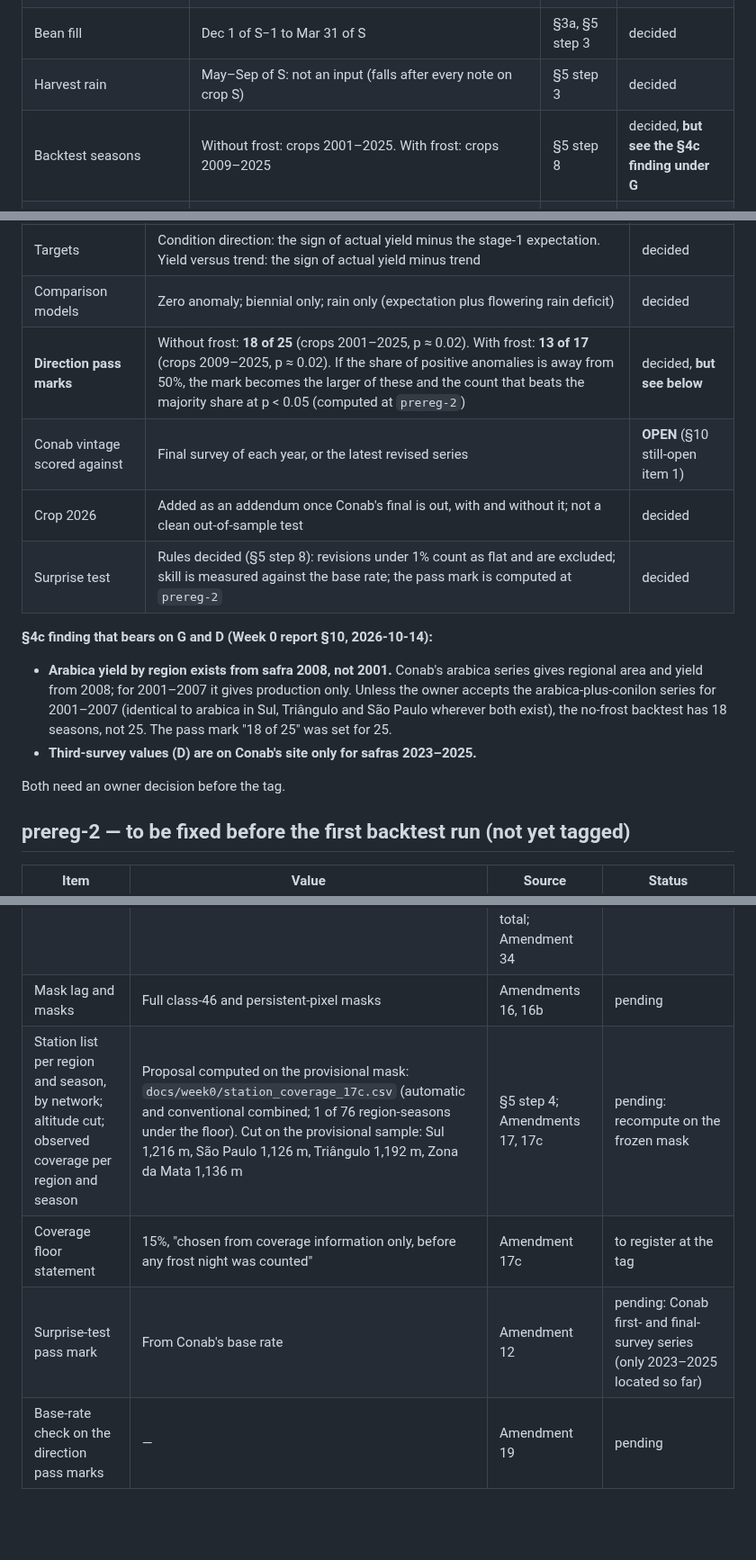
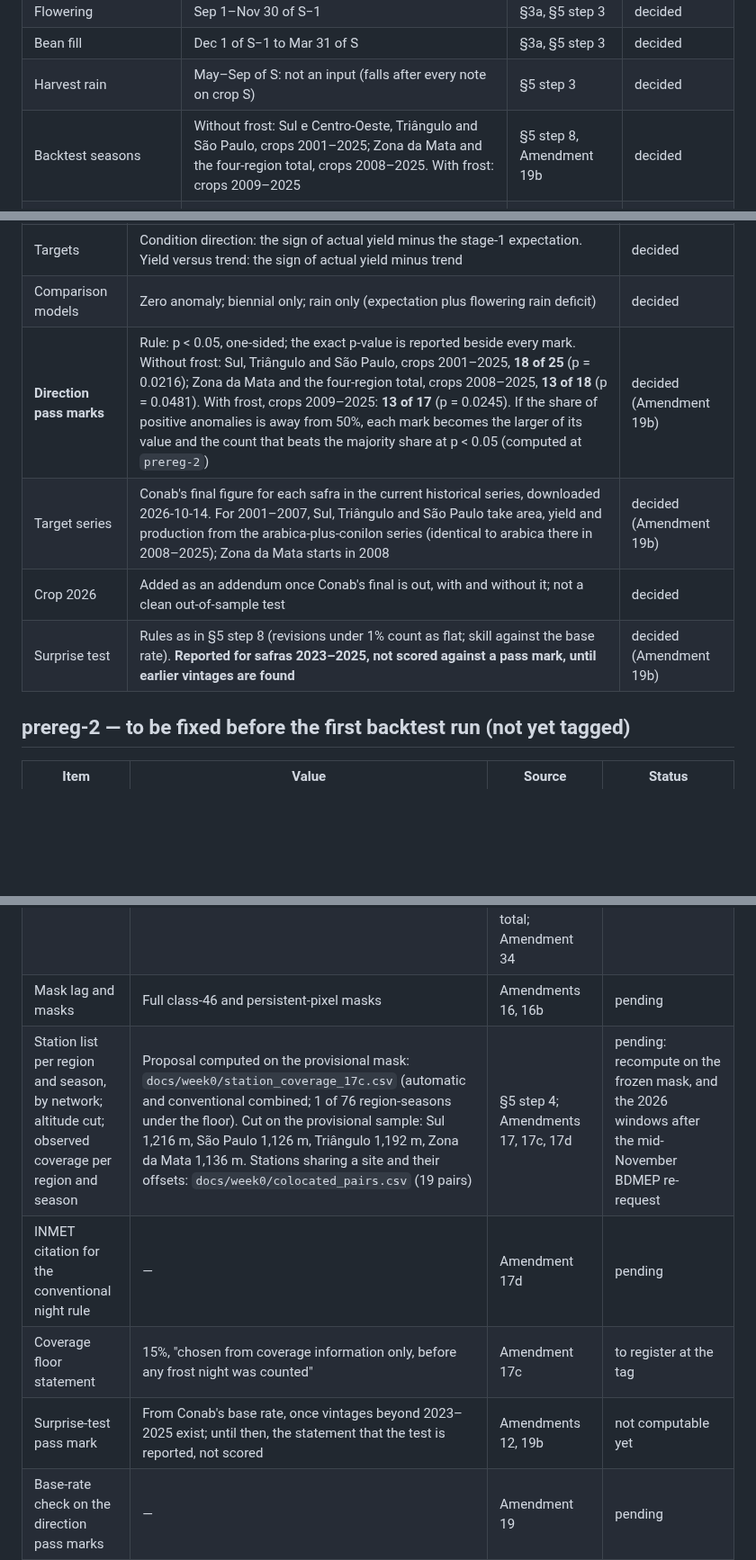
Before and after one commit to Austin-Krawczyk/brazil-arabica-index, a Markdown page: docs/preregistration.md, 3 parts joined by grey strips. Shown at 90% size. Drawn GitHub-style; blank space fills up the shorter version.

Commit message:
Pre-registration: Amendments 19b and 17d entered
Backtest seasons and pass marks per region with exact p-values, the
target series, the biennial term's final figure with its declared leak,
the surprise test reported not scored, the provisional conventional night
rule, and stations sharing a site. Sixteen prereg-1 decisions remain
open. No tag applied.

Co-Authored-By: Claude Opus 5.5 <noreply@anthropic.com>

```diff
--- a/docs/preregistration.md
+++ b/docs/preregistration.md
@@ -29,7 +29,7 @@ frost tier constant values.
 | Flowering | Sep 1–Nov 30 of S−1 | §3a, §5 step 3 | decided |
 | Bean fill | Dec 1 of S−1 to Mar 31 of S | §3a, §5 step 3 | decided |
 | Harvest rain | May–Sep of S: not an input (falls after every note on crop S) | §5 step 3 | decided |
-| Backtest seasons | Without frost: crops 2001–2025. With frost: crops 2009–2025 | §5 step 8 | decided, **but see the §4c finding under G** |
+| Backtest seasons | Without frost: Sul e Centro-Oeste, Triângulo and São Paulo, crops 2001–2025; Zona da Mata and the four-region total, crops 2008–2025. With frost: crops 2009–2025 | §5 step 8, Amendment 19b | decided |
 | Note dates per vintage (November, December, January) in the backtest | The calendar date each vintage's inputs are cut at. Production: note 1 late November; index notes in the first week of each month; the post-survey note within five business days of Conab's first survey, or 1 February (§6) | §5 step 8, §6 | **OPEN: fixed calendar dates per vintage** |
 
 ### B. The four fitted inputs (stage 2, the cap of four; §5 step 6)
@@ -99,21 +100,10 @@ frost tier constant values.
 | Vintages | November, December, January, each using only inputs available at its note date (dates: OPEN, see A) | decided |
 | Targets | Condition direction: the sign of actual yield minus the stage-1 expectation. Yield versus trend: the sign of actual yield minus trend | decided |
 | Comparison models | Zero anomaly; biennial only; rain only (expectation plus flowering rain deficit) | decided |
-| **Direction pass marks** | Without frost: **18 of 25** (crops 2001–2025, p ≈ 0.02). With frost: **13 of 17** (crops 2009–2025, p ≈ 0.02). If the share of positive anomalies is away from 50%, the mark becomes the larger of these and the count that beats the majority share at p < 0.05 (computed at `prereg-2`) | decided, **but see below** |
-| Conab vintage scored against | Final survey of each year, or the latest revised series | **OPEN** (§10 still-open item 1) |
+| **Direction pass marks** | Rule: p < 0.05, one-sided; the exact p-value is reported beside every mark. Without frost: Sul, Triângulo and São Paulo, crops 2001–2025, **18 of 25** (p = 0.0216); Zona da Mata and the four-region total, crops 2008–2025, **13 of 18** (p = 0.0481). With frost, crops 2009–2025: **13 of 17** (p = 0.0245). If the share of positive anomalies is away from 50%, each mark becomes the larger of its value and the count that beats the majority share at p < 0.05 (computed at `prereg-2`) | decided (Amendment 19b) |
+| Target series | Conab's final figure for each safra in the current historical series, downloaded 2026-10-14. For 2001–2007, Sul, Triângulo and São Paulo take area, yield and production from the arabica-plus-conilon series (identical to arabica there in 2008–2025); Zona da Mata starts in 2008 | decided (Amendment 19b) |
 | Crop 2026 | Added as an addendum once Conab's final is out, with and without it; not a clean out-of-sample test | decided |
-| Surprise test | Rules decided (§5 step 8): revisions under 1% count as flat and are excluded; skill is measured against the base rate; the pass mark is computed at `prereg-2` | decided |
-
-**§4c finding that bears on G and D (Week 0 report §10, 2026-10-14):**
-
-- **Arabica yield by region exists from safra 2008, not 2001.** Conab's arabica series gives
-  regional area and yield from 2008; for 2001–2007 it gives production only. Unless the owner
-  accepts the arabica-plus-conilon series for 2001–2007 (identical to arabica in Sul, Triângulo and
-  São Paulo wherever both exist), the no-frost backtest has 18 seasons, not 25. The pass mark
-  "18 of 25" was set for 25.
-- **Third-survey values (D) are on Conab's site only for safras 2023–2025.**
-
-Both need an owner decision before the tag.
+| Surprise test | Rules as in §5 step 8 (revisions under 1% count as flat; skill against the base rate). **Reported for safras 2023–2025, not scored against a pass mark, until earlier vintages are found** | decided (Amendment 19b) |
 
 ## prereg-2 — to be fixed before the first backtest run (not yet tagged)
 
@@ -122,8 +112,9 @@ Both need an owner decision before the tag.
 | **Region membership** | `docs/week0/proposed_region_membership.csv`: Sul e Centro-Oeste = Sul/Sudoeste + Oeste de Minas (190 municipalities); Triângulo, Alto Paranaíba e Noroeste = Triângulo Mineiro/Alto Paranaíba + Noroeste de Minas (85); Zona da Mata, Rio Doce e Central = Zona da Mata + Vale do Rio Doce + Central Mineira + Campo das Vertentes + Metropolitana de BH (415); São Paulo = all 645 municipalities. Norte, Jequitinhonha e Mucuri (163) outside the index | Conab bulletin, 3rd survey 2026 (1989 mesoregions); Amendment 34 | **registered, provisional.** Campo das Vertentes and Metropolitana de BH by area fit: PAM 2025 against Conab 2025, +3.1% (Sul e Centro-Oeste) and −8.5% (Zona da Mata, Rio Doce e Central), against +7.8% and −16.1% the other way. An answer from Conab's MG office before the tag supersedes this |
 | **São Paulo target (§4c)** | São Paulo state total, as the Mogiana target | Conab 3rd survey 2026 table: SP reported only as a state total; Amendment 34 | **registered** |
 | Mask lag and masks | Full class-46 and persistent-pixel masks | Amendments 16, 16b | pending |
-| Station list per region and season, by network; altitude cut; observed coverage per region and season | Proposal computed on the provisional mask: `docs/week0/station_coverage_17c.csv` (automatic and conventional combined; 1 of 76 region-seasons under the floor). Cut on the provisional sample: Sul 1,216 m, São Paulo 1,126 m, Triângulo 1,192 m, Zona da Mata 1,136 m | §5 step 4; Amendments 17, 17c | pending: recompute on the frozen mask |
+| Station list per region and season, by network; altitude cut; observed coverage per region and season | Proposal computed on the provisional mask: `docs/week0/station_coverage_17c.csv` (automatic and conventional combined; 1 of 76 region-seasons under the floor). Cut on the provisional sample: Sul 1,216 m, São Paulo 1,126 m, Triângulo 1,192 m, Zona da Mata 1,136 m. Stations sharing a site and their offsets: `docs/week0/colocated_pairs.csv` (19 pairs) | §5 step 4; Amendments 17, 17c, 17d | pending: recompute on the frozen mask, and the 2026 windows after the mid-November BDMEP re-request |
+| INMET citation for the conventional night rule | — | Amendment 17d | pending |
 | Coverage floor statement | 15%, "chosen from coverage information only, before any frost night was counted" | Amendment 17c | to register at the tag |
-| Surprise-test pass mark | From Conab's base rate | Amendment 12 | pending: Conab first- and final-survey series (only 2023–2025 located so far) |
+| Surprise-test pass mark | From Conab's base rate, once vintages beyond 2023–2025 exist; until then, the statement that the test is reported, not scored | Amendments 12, 19b | not computable yet |
 | Base-rate check on the direction pass marks | — | Amendment 19 | pending |
 | Frost tier constant sources | — | Amendment 15 | pending |
```
Also changed, not shown: other parts of docs/preregistration.md (+3 -2 lines).
